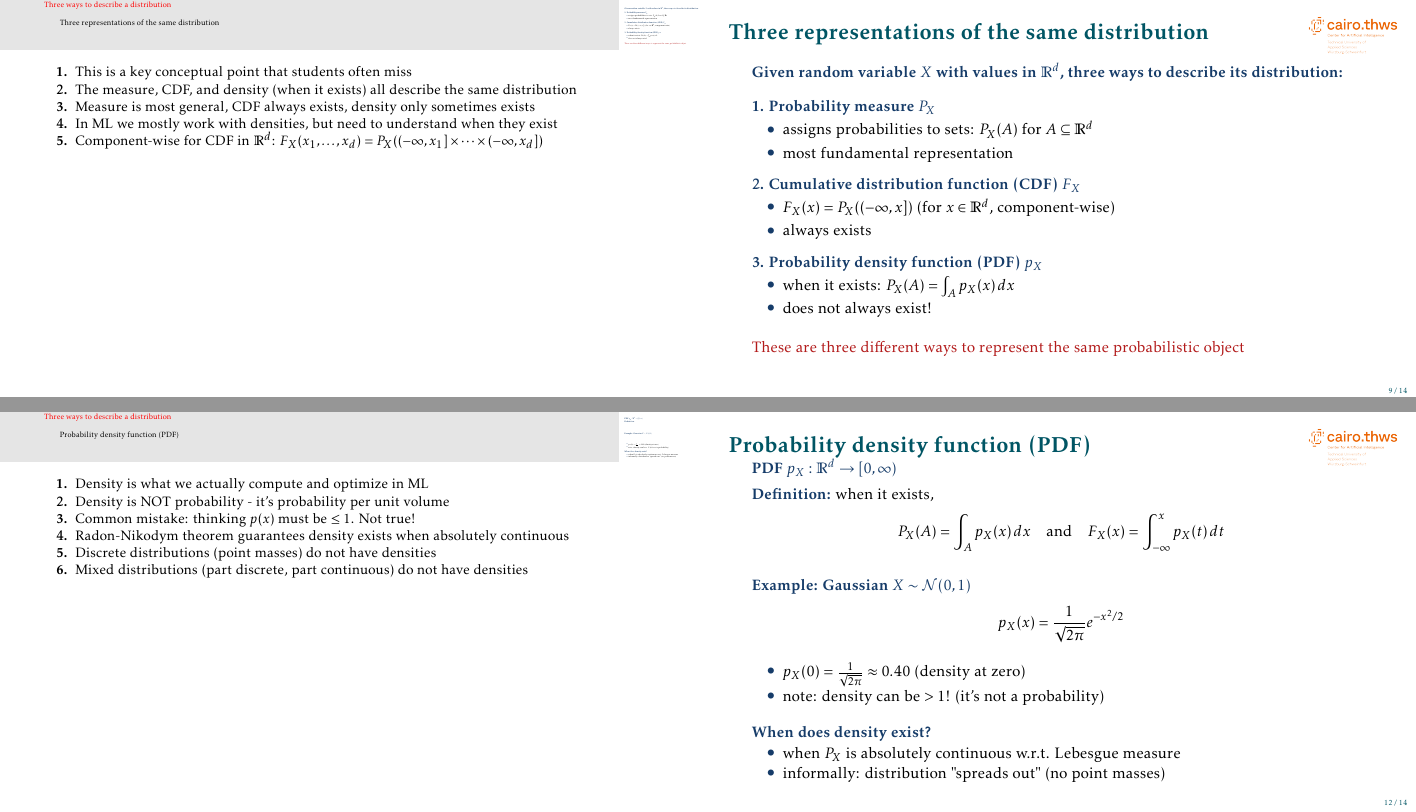
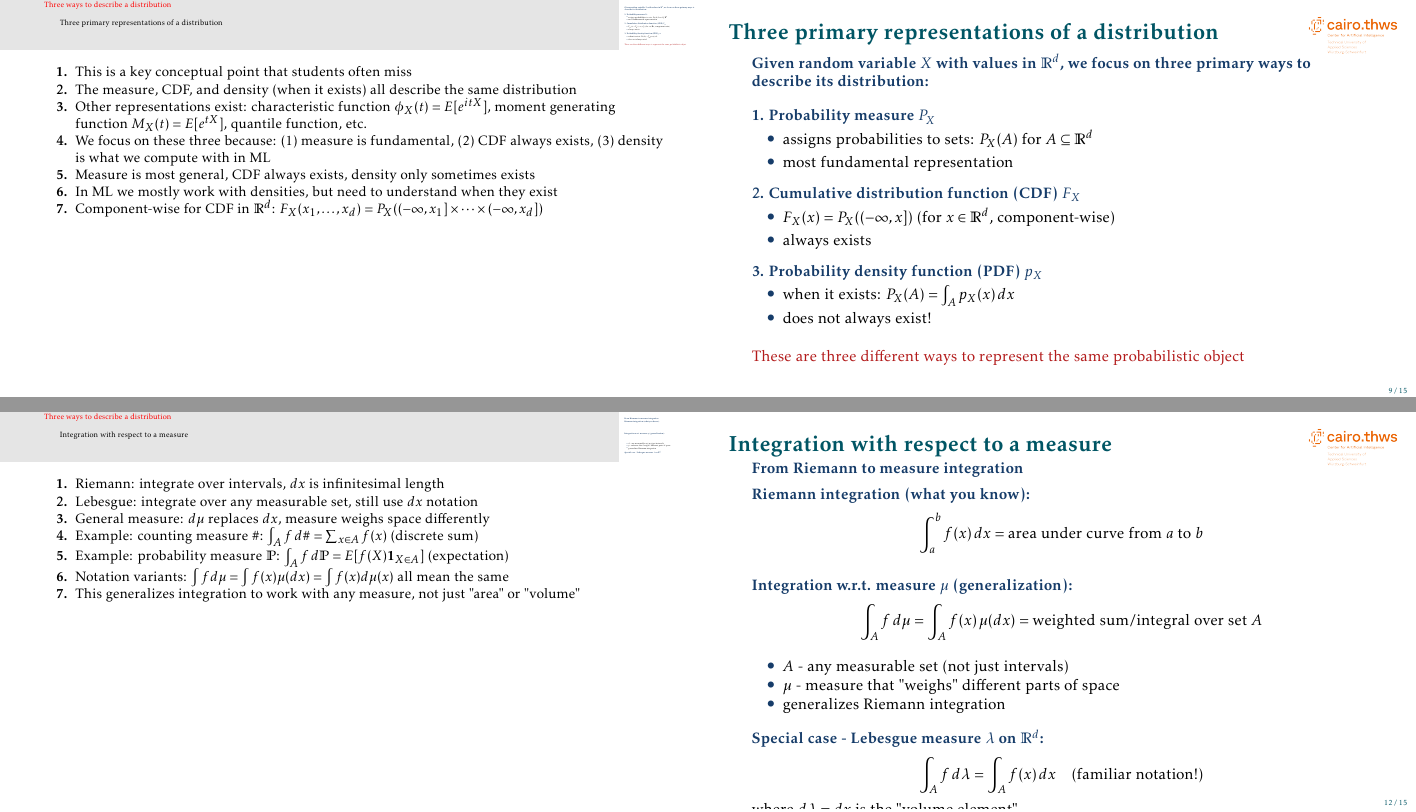
Before and after one commit to mgswiss15/technotes, LaTeX slides (2025_Probability/main.tex, which reads 2025_Probability/distrib_functions.tex): pages 10 and 13 of 15 before the commit and pages 10 and 13 of 16 after it, joined at a grey line. Compiled offline with pdfLaTeX.

Commit message:
fix: add integration

```diff
--- a/2025_Probability/distrib_functions.tex
+++ b/2025_Probability/distrib_functions.tex
@@ -1,7 +1,7 @@
 \section{Three ways to describe a distribution}
-\begin{frame}{Three representations of the same distribution}
+\begin{frame}{Three primary representations of a distribution}
 
-\structure{Given random variable $X$ with values in $\mR^d$, three ways to describe its distribution:}
+\structure{Given random variable $X$ with values in $\mR^d$, we focus on three primary ways to describe its distribution:}
 
 \vskip 1em
 \structure{1. Probability measure $P_X$}
@@ -33,6 +33,8 @@
 {
 \item This is a key conceptual point that students often miss
 \item The measure, CDF, and density (when it exists) all describe the same distribution
+\item Other representations exist: characteristic function $\phi_X(t) = E[e^{itX}]$, moment generating function $M_X(t) = E[e^{tX}]$, quantile function, etc.
+\item We focus on these three because: (1) measure is fundamental, (2) CDF always exists, (3) density is what we compute with in ML
 \item Measure is most general, CDF always exists, density only sometimes exists
 \item In ML we mostly work with densities, but need to understand when they exist
 \item Component-wise for CDF in $\mR^d$: $F_X(x_1, \ldots, x_d) = P_X((-\infty, x_1] \times \cdots \times (-\infty, x_d])$
@@ -114,6 +116,47 @@ F_X(x) = \int_{-\infty}^x \frac{1}{\sqrt{2\pi}} e^{-t^2/2} \, dt = \Phi(x)
 \item In practice: we rarely work with CDF directly in ML, but it's theoretically important
 }
 
+\begin{frame}{Integration with respect to a measure}
+
+\structure{From Riemann to measure integration}
+
+\vskip 0.5em
+\structure{Riemann integration (what you know):}
+\[
+\int_a^b f(x) \, dx = \text{area under curve from } a \text{ to } b
+\]
+
+\vskip 1em
+\structure{Integration w.r.t. measure $\mu$ (generalization):}
+\[
+\int_A f \, d\mu = \int_A f(x) \, \mu(dx) = \text{weighted sum/integral over set } A
+\]
+\begin{itemize}
+\item $A$ - any measurable set (not just intervals)
+\item $\mu$ - measure that "weighs" different parts of space
+\item generalizes Riemann integration
+\end{itemize}
+
+\vskip 1em
+\structure{Special case - Lebesgue measure $\lambda$ on $\mR^d$:}
+\[
+\int_A f \, d\lambda = \int_A f(x) \, dx \quad \text{(familiar notation!)}
+\]
+where $d\lambda = dx$ is the "volume element"
+
+\end{frame}
+
+\note[enumerate]
+{
+\item Riemann: integrate over intervals, $dx$ is infinitesimal length
+\item Lebesgue: integrate over any measurable set, still use $dx$ notation
+\item General measure: $d\mu$ replaces $dx$, measure weighs space differently
+\item Example: counting measure $\#$: $\int_A f \, d\# = \sum_{x \in A} f(x)$ (discrete sum)
+\item Example: probability measure $\mP$: $\int_A f \, d\mP = E[f(X) \mathbf{1}_{X \in A}]$ (expectation)
+\item Notation variants: $\int f d\mu = \int f(x) \mu(dx) = \int f(x) d\mu(x)$ all mean the same
+\item This generalizes integration to work with any measure, not just "area" or "volume"
+}
+
 \begin{frame}{Probability density function (PDF)}
 
 \structure{PDF $p_X: \mR^d \to [0, \infty)$}
@@ -121,4 +164,3 @@ F_X(x) = \int_{-\infty}^x \frac{1}{\sqrt{2\pi}} e^{-t^2/2} \, dt = \Phi(x)
 \vskip 0.5em
 \structure{Definition:} when it exists,
 \[
-P_X(A) = \int_A p_X(x) \, dx \quad \text{and} \quad F_X(x) = \int_{-\infty}^x p_X(t) \, dt
@@ -127,19 +179,12 @@ P_X(A) = \int_A p_X(x) \, dx \quad \text{and} \quad F_X(x) = \int_{-\infty}^x p_
 \vskip 1em
 \structure{Example: Gaussian $X \sim \mathcal{N}(0, 1)$}
 \[
-p_X(x) = \frac{1}{\sqrt{2\pi}} e^{-x^2/2}
+p_X(x) = \frac{1}{\sqrt{2\pi}} e^{-x^2/2}, \quad P_X([a,b]) = \int_a^b p_X(x) \, dx
 \]
-\begin{itemize}
-\item $p_X(0) = \frac{1}{\sqrt{2\pi}} \approx 0.40$ (density at zero)
-\item note: density can be $> 1$! (it's not a probability)
-\end{itemize}
+note: $p_X(0) \approx 0.40$ can be $> 1$ (it's density, not probability!)
 
 \vskip 1em
-\structure{When does density exist?}
-\begin{itemize}
-\item when $P_X$ is absolutely continuous w.r.t. Lebesgue measure
-\item informally: distribution "spreads out" (no point masses)
-\end{itemize}
+\structure{When does density exist?} $P_X$ absolutely continuous w.r.t. $\lambda$
 
 \end{frame}
 
```
Also changed, not shown: 2025_Probability/distrib_functions.tex (10 more changed lines).
